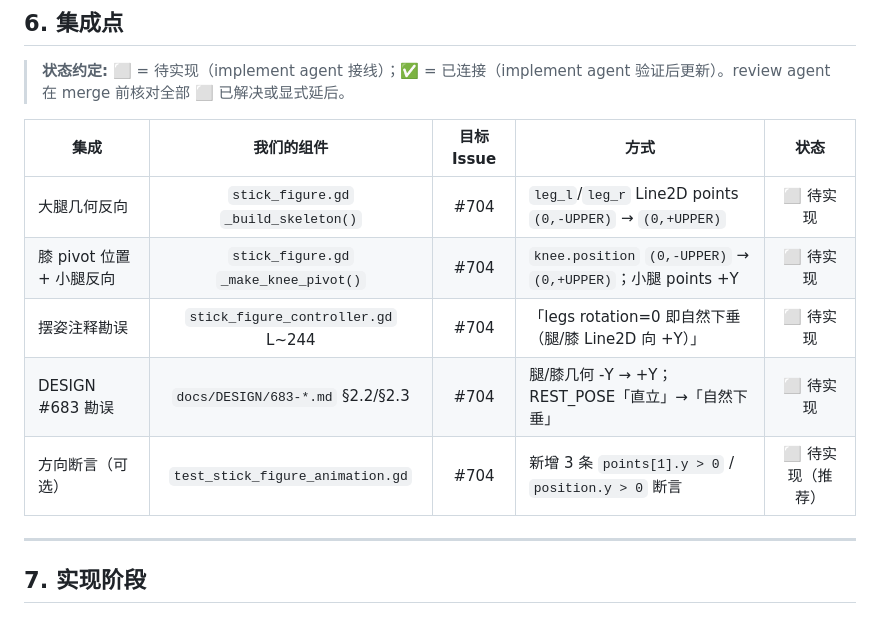
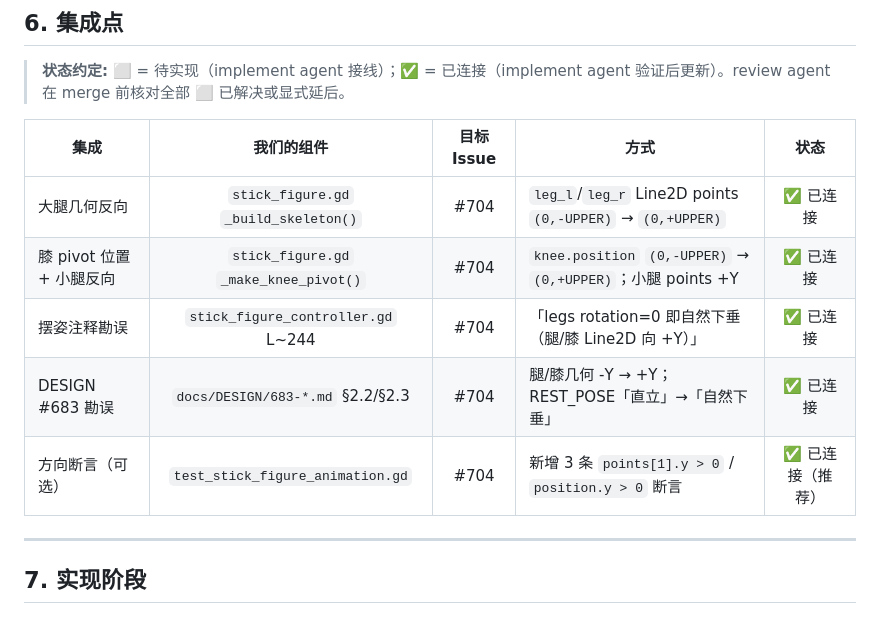
Before and after one commit to devvi/agent-game-test, a Markdown page: docs/DESIGN/704-leg-direction-fix.md, the part around the change. GitHub-like rendering.

Commit message:
docs(704): 更新 DESIGN 集成点表 ⬜→✅（implement 已完成接线）

```diff
--- a/docs/DESIGN/704-leg-direction-fix.md
+++ b/docs/DESIGN/704-leg-direction-fix.md
@@ -211,11 +211,11 @@ CombatEntity.facing / EnemyAI.facing → StickFigure.scale.x（#683 已接线）
 
 | 集成 | 我们的组件 | 目标 Issue | 方式 | 状态 |
 |-------------|:---:|:---:|-----|:---:|
-| 大腿几何反向 | `stick_figure.gd` `_build_skeleton()` | #704 | `leg_l`/`leg_r` Line2D points `(0,-UPPER)` → `(0,+UPPER)` | ⬜ 待实现 |
-| 膝 pivot 位置 + 小腿反向 | `stick_figure.gd` `_make_knee_pivot()` | #704 | `knee.position` `(0,-UPPER)` → `(0,+UPPER)`；小腿 points +Y | ⬜ 待实现 |
-| 摆姿注释勘误 | `stick_figure_controller.gd` L~244 | #704 | 「legs rotation=0 即自然下垂（腿/膝 Line2D 向 +Y）」 | ⬜ 待实现 |
-| DESIGN #683 勘误 | `docs/DESIGN/683-*.md` §2.2/§2.3 | #704 | 腿/膝几何 -Y → +Y；REST_POSE「直立」→「自然下垂」 | ⬜ 待实现 |
-| 方向断言（可选） | `test_stick_figure_animation.gd` | #704 | 新增 3 条 `points[1].y > 0` / `position.y > 0` 断言 | ⬜ 待实现（推荐） |
+| 大腿几何反向 | `stick_figure.gd` `_build_skeleton()` | #704 | `leg_l`/`leg_r` Line2D points `(0,-UPPER)` → `(0,+UPPER)` | ✅ 已连接 |
+| 膝 pivot 位置 + 小腿反向 | `stick_figure.gd` `_make_knee_pivot()` | #704 | `knee.position` `(0,-UPPER)` → `(0,+UPPER)`；小腿 points +Y | ✅ 已连接 |
+| 摆姿注释勘误 | `stick_figure_controller.gd` L~244 | #704 | 「legs rotation=0 即自然下垂（腿/膝 Line2D 向 +Y）」 | ✅ 已连接 |
+| DESIGN #683 勘误 | `docs/DESIGN/683-*.md` §2.2/§2.3 | #704 | 腿/膝几何 -Y → +Y；REST_POSE「直立」→「自然下垂」 | ✅ 已连接 |
+| 方向断言（可选） | `test_stick_figure_animation.gd` | #704 | 新增 3 条 `points[1].y > 0` / `position.y > 0` 断言 | ✅ 已连接（推荐） |
 
 ---
 
```
